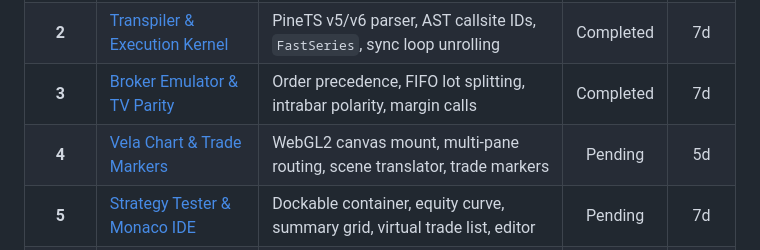
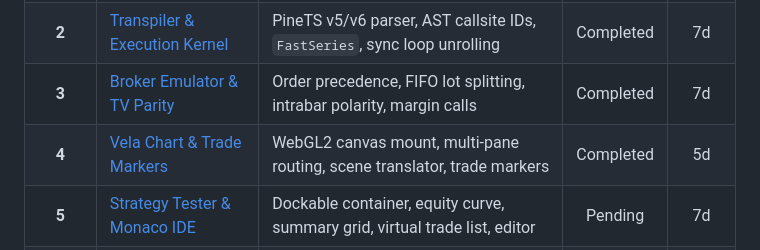
Before and after one commit to arcrek/PineOrca, a Markdown page: plans/260918-1527-pine-orca-platform/plan.md, the part around the change. Rendered like a GitHub page.

```diff
--- a/plans/260918-1527-pine-orca-platform/plan.md
+++ b/plans/260918-1527-pine-orca-platform/plan.md
@@ -86,7 +86,7 @@ flowchart TD
 | **1** | [Columnar Storage & Worker IPC](./phase-01-columnar-storage-worker-ipc.md) | Zero-copy `Float64Array` buffers, IndexedDB caching, Typed Worker Bridge | Completed | 5d |
 | **2** | [Transpiler & Execution Kernel](./phase-02-transpiler-execution-kernel.md) | PineTS v5/v6 parser, AST callsite IDs, `FastSeries`, sync loop unrolling | Completed | 7d |
 | **3** | [Broker Emulator & TV Parity](./phase-03-broker-emulator-parity.md) | Order precedence, FIFO lot splitting, intrabar polarity, margin calls | Completed | 7d |
-| **4** | [Vela Chart & Trade Markers](./phase-04-vela-chart-trade-markers.md) | WebGL2 canvas mount, multi-pane routing, scene translator, trade markers | Pending | 5d |
+| **4** | [Vela Chart & Trade Markers](./phase-04-vela-chart-trade-markers.md) | WebGL2 canvas mount, multi-pane routing, scene translator, trade markers | Completed | 5d |
 | **5** | [Strategy Tester & Monaco IDE](./phase-05-strategy-tester-monaco-ide.md) | Dockable container, equity curve, summary grid, virtual trade list, editor | Pending | 7d |
 | **6** | [Streaming & Golden Parity Suite](./phase-06-streaming-golden-parity.md) | WebSocket tick streaming, provisional rollback, 5-strategy TV oracle tests | Pending | 5d |
 
```
Also changed, not shown: plans/260918-1527-pine-orca-platform/phase-04-vela-chart-trade-markers.md (+1 -1 lines).
